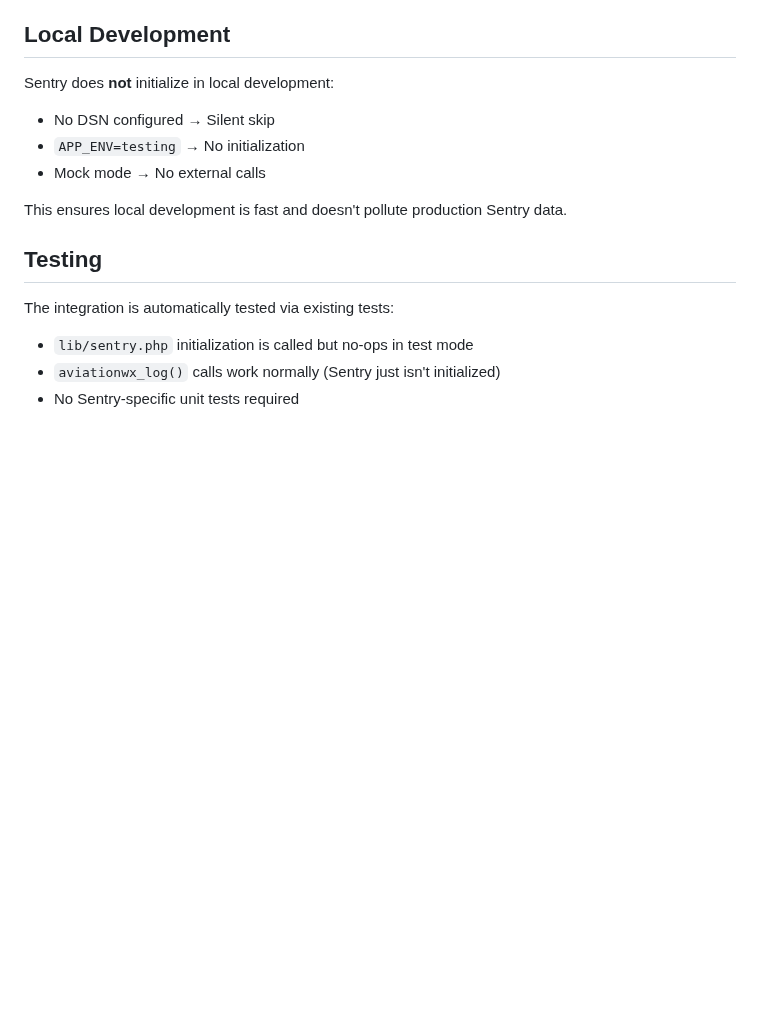
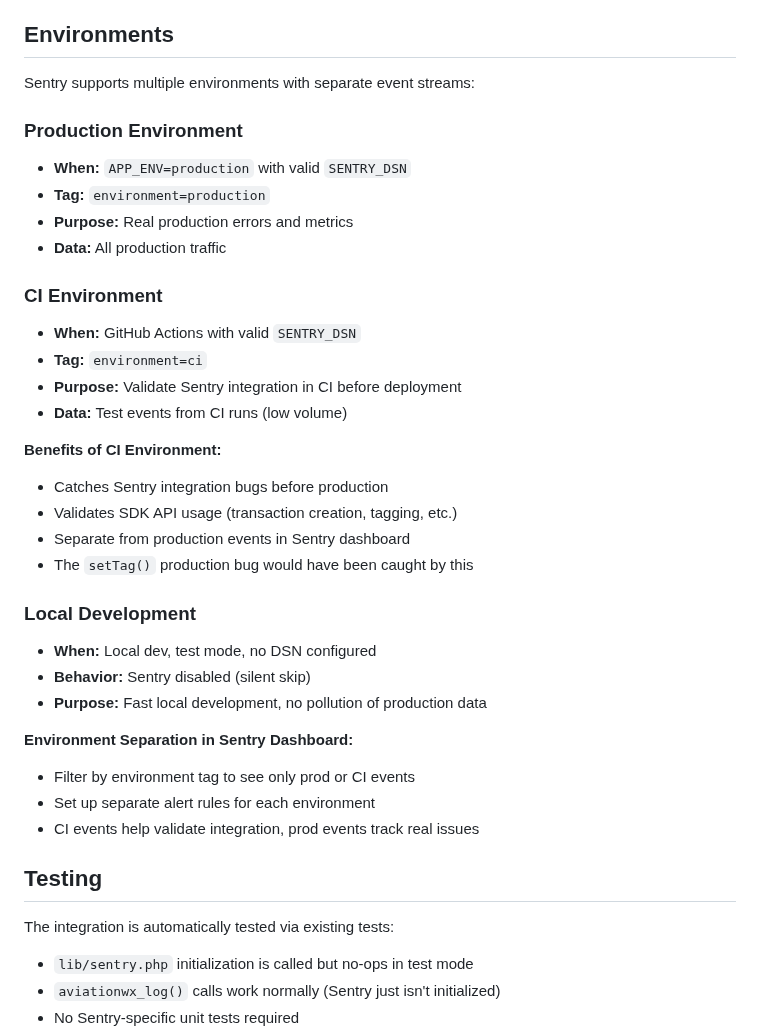
Before and after one commit to alexwitherspoon/aviationwx, a Markdown page: docs/SENTRY_INTEGRATION.md, the part around the change. Rendered like a GitHub page; blank space fills up the shorter version.

Commit message:
Update docs: Add CI environment section to Sentry integration
Documents the new CI environment support for Sentry integration testing.

```diff
--- a/docs/SENTRY_INTEGRATION.md
+++ b/docs/SENTRY_INTEGRATION.md
@@ -382,14 +382,37 @@ Create custom dashboards for:
 - Aggregation performance (transaction duration)
 - APCu memory trends (custom context)
 
-## Local Development
+## Environments
 
-Sentry does **not** initialize in local development:
-- No DSN configured → Silent skip
-- `APP_ENV=testing` → No initialization
-- Mock mode → No external calls
+Sentry supports multiple environments with separate event streams:
 
-This ensures local development is fast and doesn't pollute production Sentry data.
+### Production Environment
+- **When:** `APP_ENV=production` with valid `SENTRY_DSN`
+- **Tag:** `environment=production`
+- **Purpose:** Real production errors and metrics
+- **Data:** All production traffic
+
+### CI Environment
+- **When:** GitHub Actions with valid `SENTRY_DSN`
+- **Tag:** `environment=ci`
+- **Purpose:** Validate Sentry integration in CI before deployment
+- **Data:** Test events from CI runs (low volume)
+
+**Benefits of CI Environment:**
+- Catches Sentry integration bugs before production
+- Validates SDK API usage (transaction creation, tagging, etc.)
+- Separate from production events in Sentry dashboard
+- The `setTag()` production bug would have been caught by this
+
+### Local Development
+- **When:** Local dev, test mode, no DSN configured
+- **Behavior:** Sentry disabled (silent skip)
+- **Purpose:** Fast local development, no pollution of production data
+
+**Environment Separation in Sentry Dashboard:**
+- Filter by environment tag to see only prod or CI events
+- Set up separate alert rules for each environment
+- CI events help validate integration, prod events track real issues
 
 ## Testing
 
```
